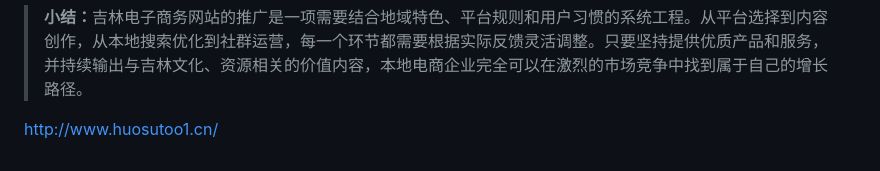
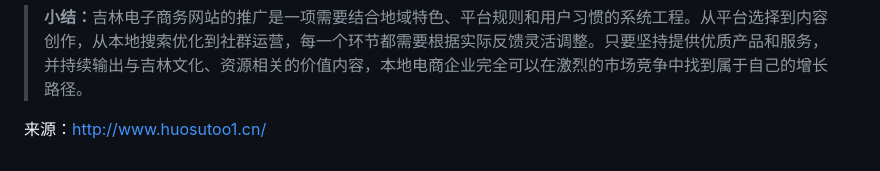
Before and after one commit to hgtysew/devops-weekly-ph6k143, a Markdown page: README.md, the part around the change. Drawn GitHub-style.

```diff
--- a/README.md
+++ b/README.md
@@ -40,4 +40,4 @@ CI/CD、容器与可观测性笔记
   <p><strong>小结：</strong>吉林电子商务网站的推广是一项需要结合地域特色、平台规则和用户习惯的系统工程。从平台选择到内容创作，从本地搜索优化到社群运营，每一个环节都需要根据实际反馈灵活调整。只要坚持提供优质产品和服务，并持续输出与吉林文化、资源相关的价值内容，本地电商企业完全可以在激烈的市场竞争中找到属于自己的增长路径。</p>
 </blockquote>
 
-<a href="http://www.huosutoo1.cn/">http://www.huosutoo1.cn/</a>
+来源：<a href="http://www.huosutoo1.cn/">http://www.huosutoo1.cn/</a>
```
